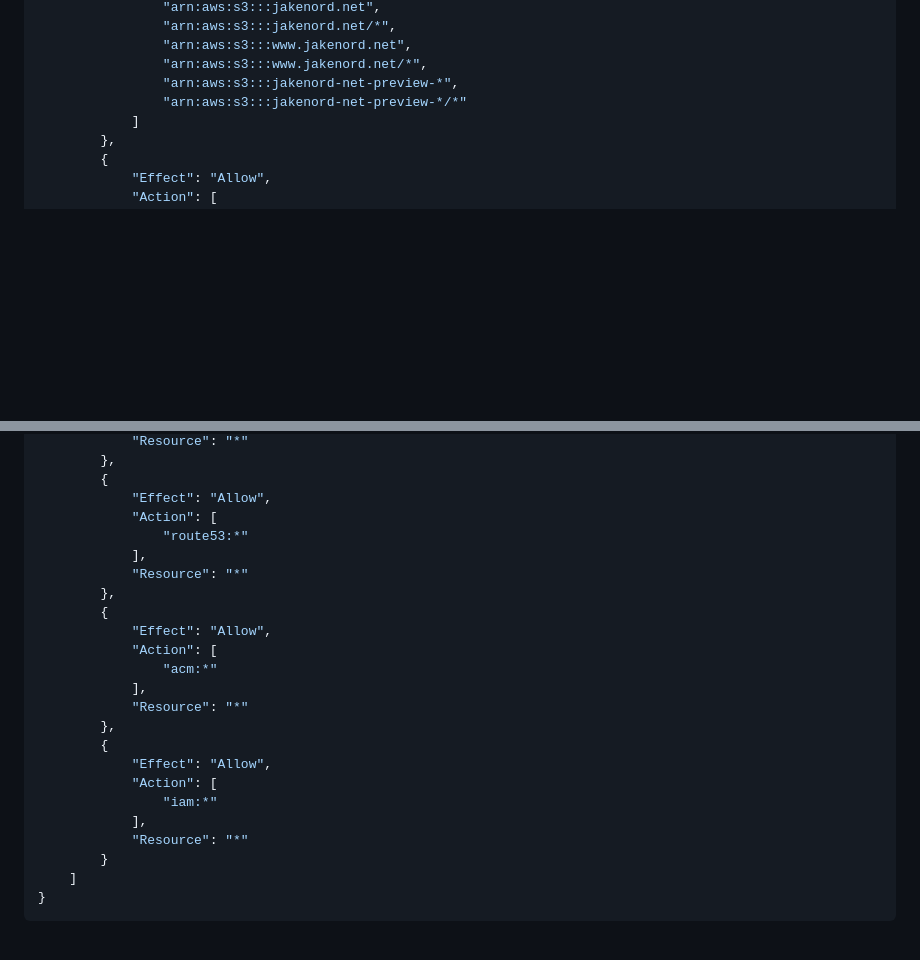
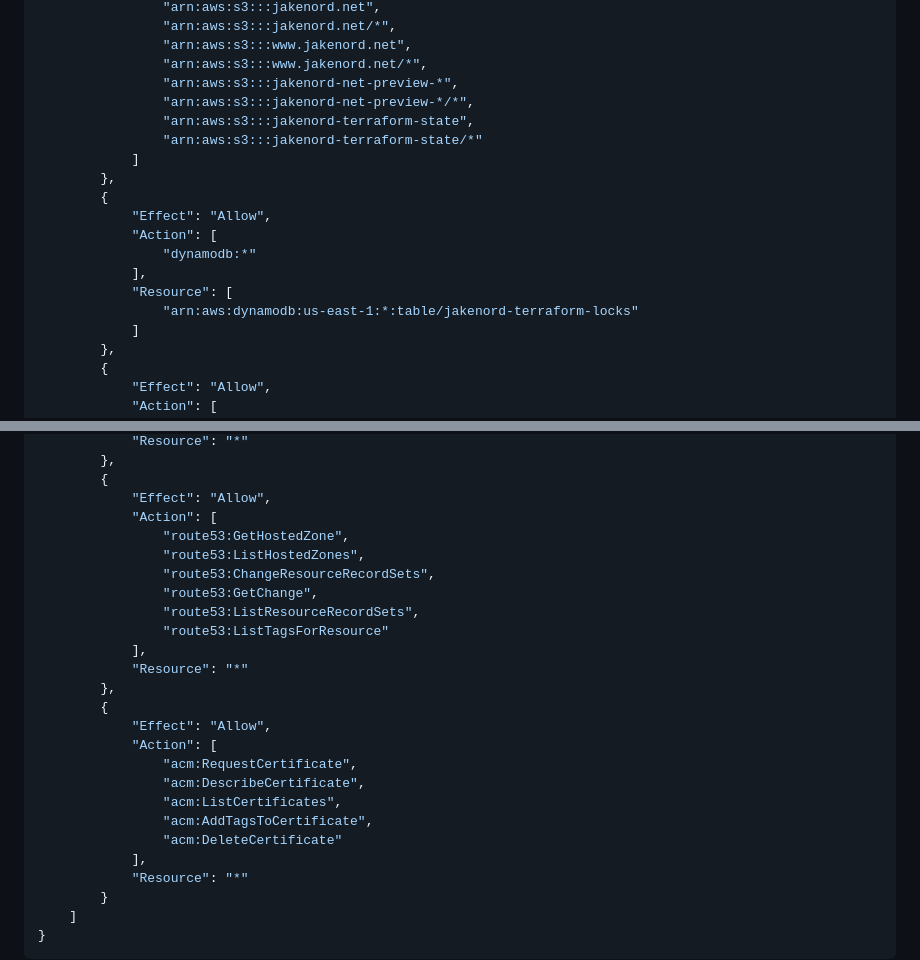
Before and after one commit to jano12190/CV-website, a Markdown page: .github/SETUP.md, 2 parts joined by grey strips. Rendered like a GitHub page; blank space fills up the shorter version.

Commit message:
policy updates

```diff
--- a/.github/SETUP.md
+++ b/.github/SETUP.md
@@ -42,7 +42,18 @@ Create a custom policy with the following permissions:
                 "arn:aws:s3:::www.jakenord.net",
                 "arn:aws:s3:::www.jakenord.net/*",
                 "arn:aws:s3:::jakenord-net-preview-*",
-                "arn:aws:s3:::jakenord-net-preview-*/*"
+                "arn:aws:s3:::jakenord-net-preview-*/*",
+                "arn:aws:s3:::jakenord-terraform-state",
+                "arn:aws:s3:::jakenord-terraform-state/*"
+            ]
+        },
+        {
+            "Effect": "Allow",
+            "Action": [
+                "dynamodb:*"
+            ],
+            "Resource": [
+                "arn:aws:dynamodb:us-east-1:*:table/jakenord-terraform-locks"
             ]
         },
         {
@@ -63,21 +74,23 @@ Create a custom policy with the following permissions:
         {
             "Effect": "Allow",
             "Action": [
-                "route53:*"
+                "route53:GetHostedZone",
+                "route53:ListHostedZones",
+                "route53:ChangeResourceRecordSets",
+                "route53:GetChange",
+                "route53:ListResourceRecordSets",
+                "route53:ListTagsForResource"
             ],
             "Resource": "*"
         },
         {
             "Effect": "Allow",
             "Action": [
-                "acm:*"
-            ],
-            "Resource": "*"
-        },
-        {
-            "Effect": "Allow",
-            "Action": [
-                "iam:*"
+                "acm:RequestCertificate",
+                "acm:DescribeCertificate",
+                "acm:ListCertificates",
+                "acm:AddTagsToCertificate",
+                "acm:DeleteCertificate"
             ],
             "Resource": "*"
         }
```
